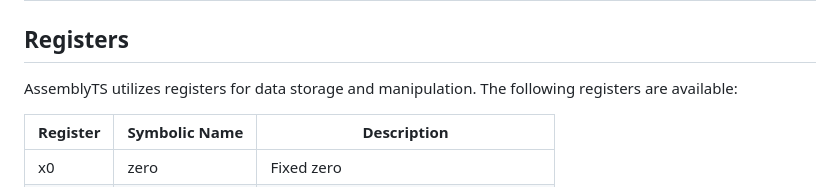
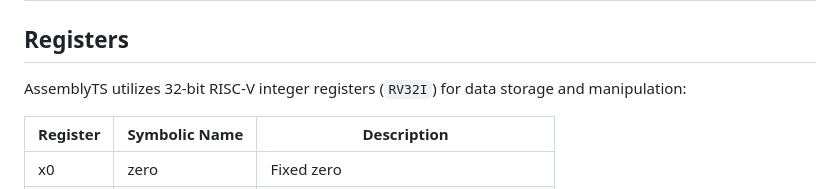
Before and after one commit to mk314k/AssemblyTS, a Markdown page: docs/documentation.md, the part around the change. GitHub-like rendering.

Commit message:
Document RV32I register naming

```diff
--- a/docs/documentation.md
+++ b/docs/documentation.md
@@ -2,7 +2,7 @@
 
 ## Registers
 
-AssemblyTS utilizes registers for data storage and manipulation. The following registers are available:
+AssemblyTS utilizes 32-bit RISC-V integer registers (`RV32I`) for data storage and manipulation:
 
 | Register | Symbolic Name | Description          |
 |----------|----------------|----------------------|
```
